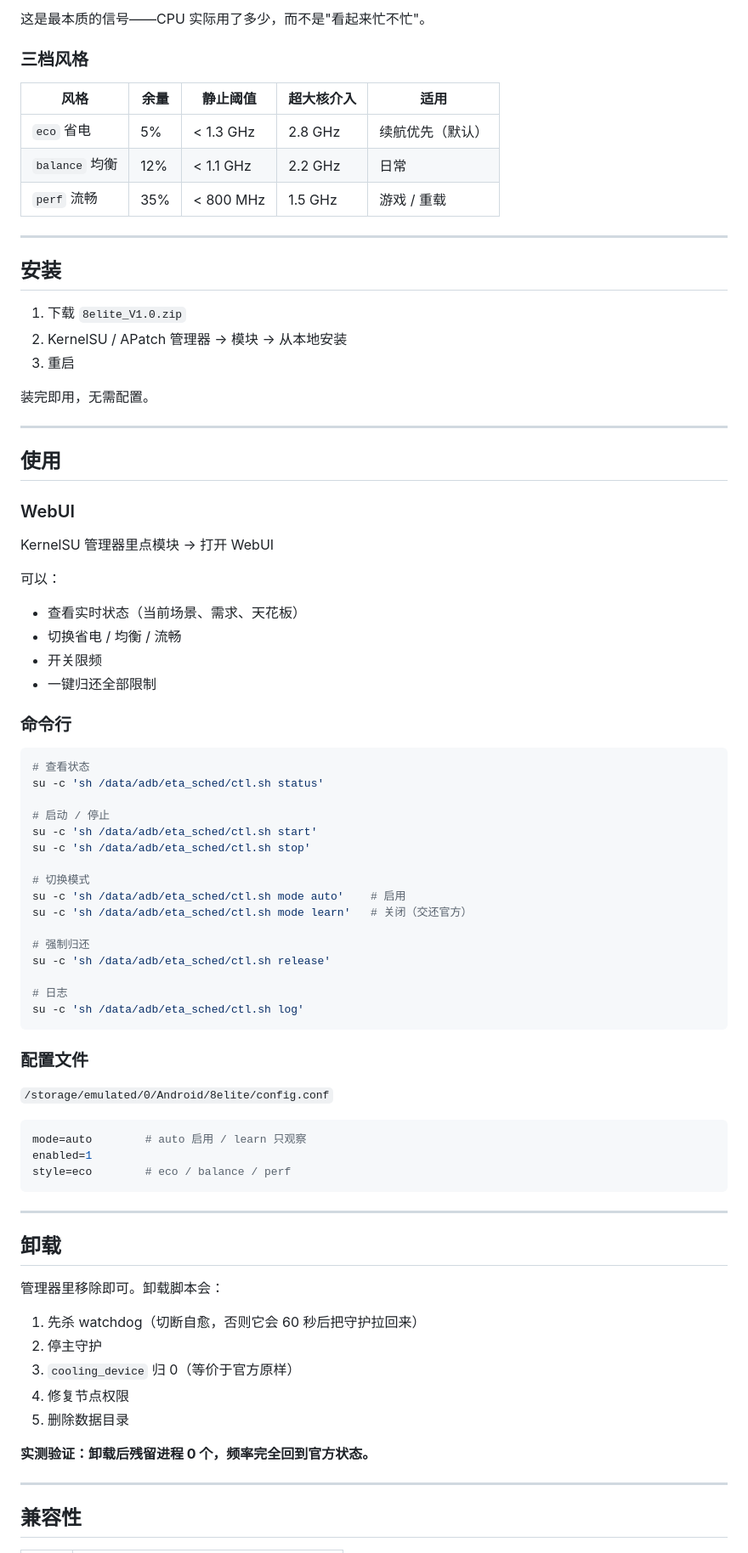
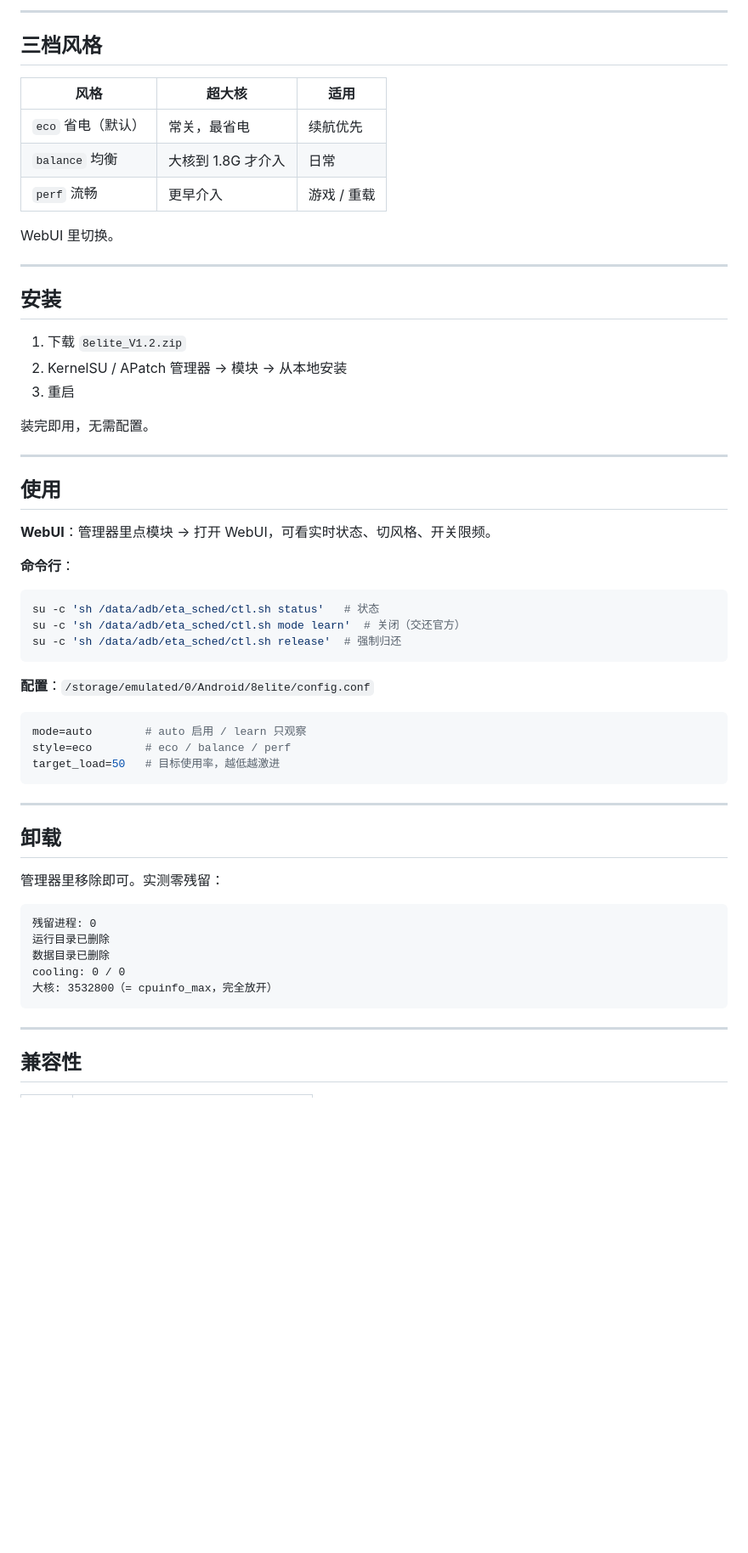
Before and after one commit to xionger318731-tech/8elite-freq-limit, a Markdown page: README.md, the part around one of its changes. Shown at 85% size. Drawn GitHub-style; blank space fills up the shorter version.

````diff
--- a/README.md
+++ b/README.md
@@ -84,20 +55,22 @@ off/hot 熄屏 / 过热                  → 交还官方
 ```
 
-这是最本质的信号——CPU 实际用了多少，而不是"看起来忙不忙"。
+---
 
-### 三档风格
+## 三档风格
 
-| 风格 | 余量 | 静止阈值 | 超大核介入 | 适用 |
-|---|---|---|---|---|
-| `eco` 省电 | 5% | < 1.3 GHz | 2.8 GHz | 续航优先（默认） |
-| `balance` 均衡 | 12% | < 1.1 GHz | 2.2 GHz | 日常 |
-| `perf` 流畅 | 35% | < 800 MHz | 1.5 GHz | 游戏 / 重载 |
+| 风格 | 超大核 | 适用 |
+|---|---|---|
+| `eco` 省电（默认） | 常关，最省电 | 续航优先 |
+| `balance` 均衡 | 大核到 1.8G 才介入 | 日常 |
+| `perf` 流畅 | 更早介入 | 游戏 / 重载 |
+
+WebUI 里切换。
 
 ---
 
 ## 安装
 
-1. 下载 `8elite_V1.0.zip`
+1. 下载 `8elite_V1.2.zip`
 2. KernelSU / APatch 管理器 → 模块 → 从本地安装
 3. 重启
 
@@ -107,60 +80,37 @@ off/hot 熄屏 / 过热                  → 交还官方
 
 ## 使用
 
-### WebUI
+**WebUI**：管理器里点模块 → 打开 WebUI，可看实时状态、切风格、开关限频。
 
-KernelSU 管理器里点模块 → 打开 WebUI
-
-可以：
-- 查看实时状态（当前场景、需求、天花板）
-- 切换省电 / 均衡 / 流畅
-- 开关限频
-- 一键归还全部限制
-
-### 命令行
+**命令行**：
 
 ```bash
-# 查看状态
-su -c 'sh /data/adb/eta_sched/ctl.sh status'
-
-# 启动 / 停止
-su -c 'sh /data/adb/eta_sched/ctl.sh start'
-su -c 'sh /data/adb/eta_sched/ctl.sh stop'
-
-# 切换模式
-su -c 'sh /data/adb/eta_sched/ctl.sh mode auto'    # 启用
-su -c 'sh /data/adb/eta_sched/ctl.sh mode learn'   # 关闭（交还官方）
-
-# 强制归还
-su -c 'sh /data/adb/eta_sched/ctl.sh release'
-
-# 日志
-su -c 'sh /data/adb/eta_sched/ctl.sh log'
+su -c 'sh /data/adb/eta_sched/ctl.sh status'   # 状态
+su -c 'sh /data/adb/eta_sched/ctl.sh mode learn'  # 关闭（交还官方）
+su -c 'sh /data/adb/eta_sched/ctl.sh release'  # 强制归还
 ```
 
-### 配置文件
-
-`/storage/emulated/0/Android/8elite/config.conf`
+**配置**：`/storage/emulated/0/Android/8elite/config.conf`
 
 ```ini
 mode=auto        # auto 启用 / learn 只观察
-enabled=1
 style=eco        # eco / balance / perf
+target_load=50   # 目标使用率，越低越激进
 ```
 
 ---
 
 ## 卸载
 
-管理器里移除即可。卸载脚本会：
+管理器里移除即可。实测零残留：
 
-1. 先杀 watchdog（切断自愈，否则它会 60 秒后把守护拉回来）
-2. 停主守护
-3. `cooling_device` 归 0（等价于官方原样）
-4. 修复节点权限
-5. 删除数据目录
-
-**实测验证：卸载后残留进程 0 个，频率完全回到官方状态。**
+```
+残留进程: 0
+运行目录已删除
+数据目录已删除
+cooling: 0 / 0
+大核: 3532800（= cpuinfo_max，完全放开）
+```
 
 ---
 
````
Also changed, not shown: other parts of README.md (+51 -107 lines).
